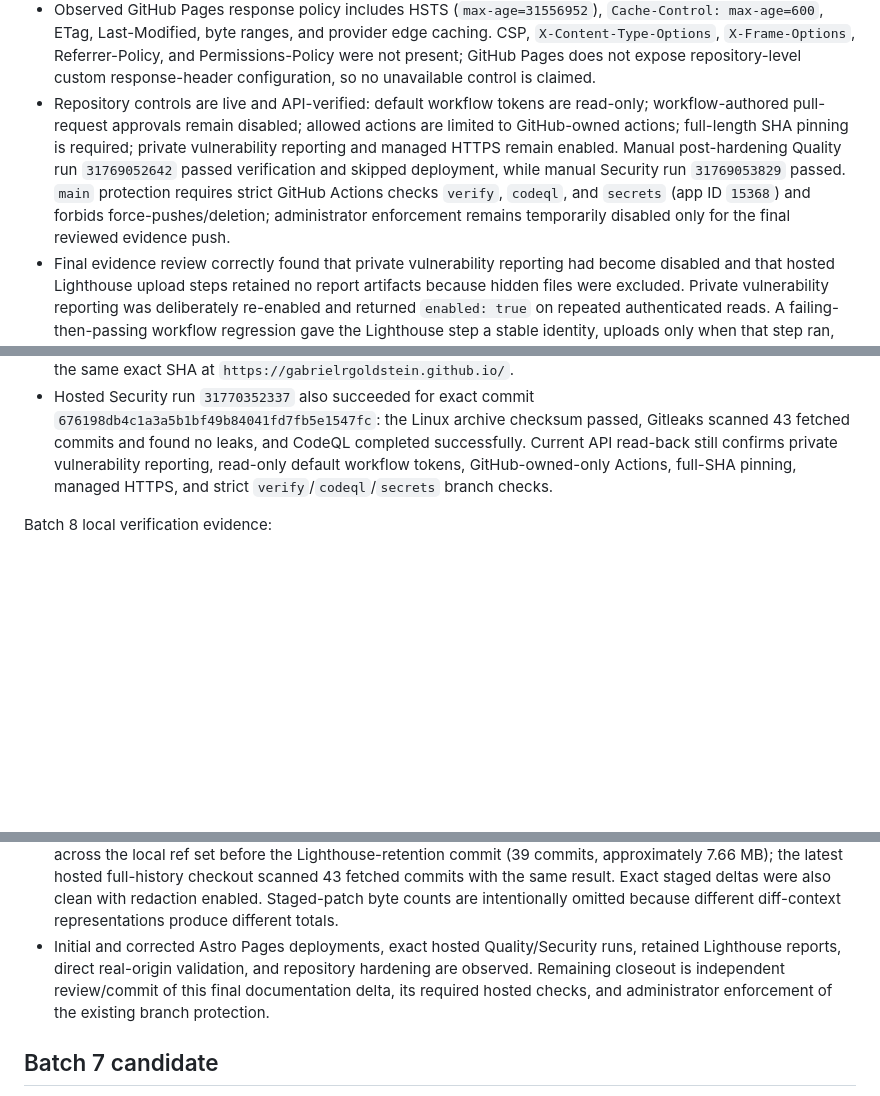
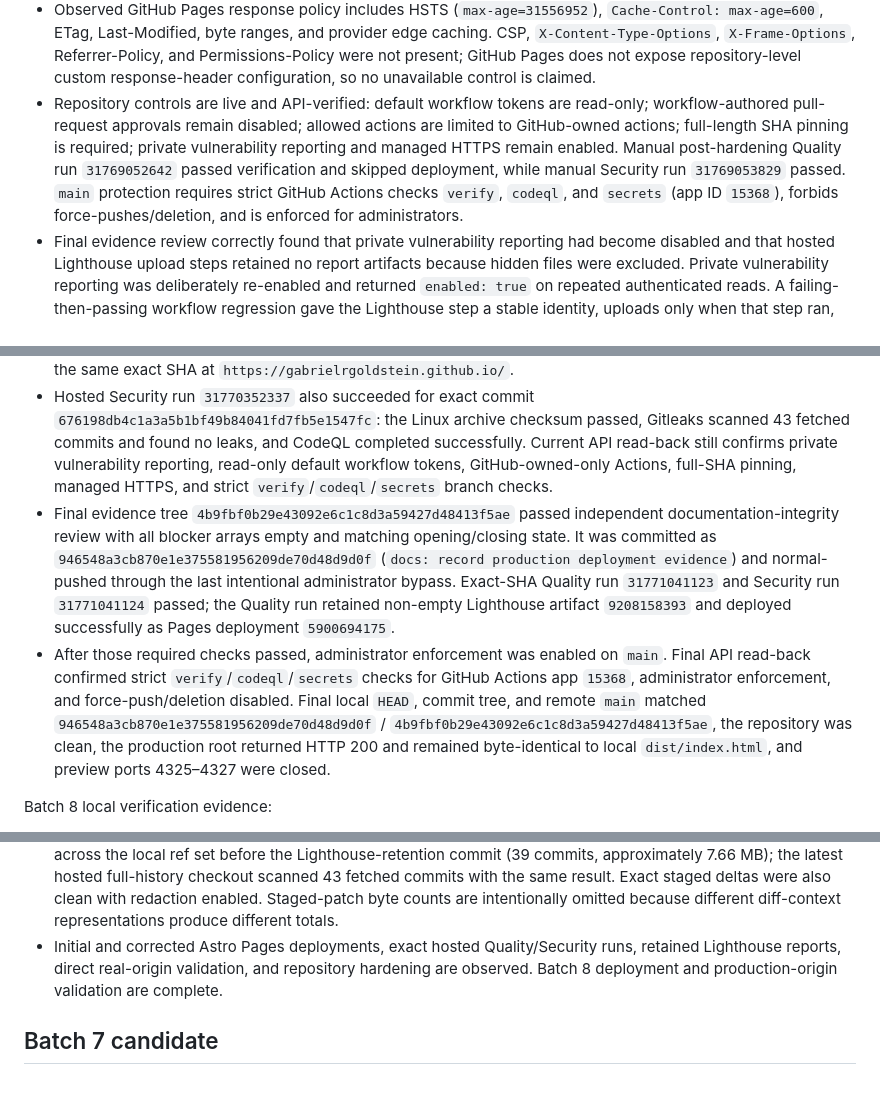
Before and after one commit to GabrielRGoldstein/GabrielRGoldstein.github.io, a Markdown page: docs/IMPLEMENTATION_STATUS.md, 3 parts joined by grey strips. Drawn GitHub-style; blank space fills up the shorter version.

```diff
--- a/docs/IMPLEMENTATION_STATUS.md
+++ b/docs/IMPLEMENTATION_STATUS.md
@@ -41,11 +41,13 @@ Confirmed target: `GabrielRGoldstein/GabrielRGoldstein.github.io` on GitHub Page
 - Hosted Quality run `31768862015` succeeded for the same exact commit. Verify job `94670362047` passed the complete gate, Lighthouse, Pages configuration, and artifact upload; deploy job `94670619653` created successful Pages deployment `5900321212` for exact SHA `ce7911a1231c0b5e768c7d36bb206615592d4e3b` at `https://gabrielrgoldstein.github.io/`.
 - Direct origin validation passed: production Playwright 18/18; two production Lighthouse runs at 100/100/100/100 with median FCP/LCP approximately 365 ms, TBT 0 ms, and CLS approximately 0.00028; HTTP redirects once to HTTPS; the valid managed certificate covers `*.github.io`; deployed `/` is byte-identical to `dist/index.html` (SHA-256 `2c4b282a54387cacd5dff55d2488e60080a84c1c8a7a4f687d7b06be29488610`); 23 same-origin URLs returned successfully; the PDF résumé, robots, sitemap, metadata, social image, favicons, and custom `404` were valid; no mixed content, external runtime resources, source-map references, generated-artifact secrets, or visual desktop regressions were found.
 - Observed GitHub Pages response policy includes HSTS (`max-age=31556952`), `Cache-Control: max-age=600`, ETag, Last-Modified, byte ranges, and provider edge caching. CSP, `X-Content-Type-Options`, `X-Frame-Options`, Referrer-Policy, and Permissions-Policy were not present; GitHub Pages does not expose repository-level custom response-header configuration, so no unavailable control is claimed.
-- Repository controls are live and API-verified: default workflow tokens are read-only; workflow-authored pull-request approvals remain disabled; allowed actions are limited to GitHub-owned actions; full-length SHA pinning is required; private vulnerability reporting and managed HTTPS remain enabled. Manual post-hardening Quality run `31769052642` passed verification and skipped deployment, while manual Security run `31769053829` passed. `main` protection requires strict GitHub Actions checks `verify`, `codeql`, and `secrets` (app ID `15368`) and forbids force-pushes/deletion; administrator enforcement remains temporarily disabled only for the final reviewed evidence push.
+- Repository controls are live and API-verified: default workflow tokens are read-only; workflow-authored pull-request approvals remain disabled; allowed actions are limited to GitHub-owned actions; full-length SHA pinning is required; private vulnerability reporting and managed HTTPS remain enabled. Manual post-hardening Quality run `31769052642` passed verification and skipped deployment, while manual Security run `31769053829` passed. `main` protection requires strict GitHub Actions checks `verify`, `codeql`, and `secrets` (app ID `15368`), forbids force-pushes/deletion, and is enforced for administrators.
 - Final evidence review correctly found that private vulnerability reporting had become disabled and that hosted Lighthouse upload steps retained no report artifacts because hidden files were excluded. Private vulnerability reporting was deliberately re-enabled and returned `enabled: true` on repeated authenticated reads. A failing-then-passing workflow regression gave the Lighthouse step a stable identity, uploads only when that step ran, explicitly includes hidden files, and fails if expected reports are absent.
 - Lighthouse-retention tree `0f7709be24b3c368163a173234f5cab2122fb645` passed fail-closed review with all blocker arrays empty and exact opening/closing identity. It was committed as `676198db4c1a3a5b1bf49b84041fd7fb5e1547fc` (`fix: retain lighthouse workflow reports`) and pushed as a normal administrator-bypassed fast-forward while administrator enforcement remained intentionally disabled; GitHub reported the three expected required checks during the bypass.
 - Hosted Quality run `31770352315` succeeded for exact commit `676198db4c1a3a5b1bf49b84041fd7fb5e1547fc`: verify job `94674789800` and deploy job `94675033310` passed. Artifact `lighthouse-31770352315` (ID `9207900659`, seven-day expiry) was downloaded and contained exactly `run-1.json` and `run-2.json`; both identified the same owned loopback preview URL and scored 100/100/100/100. Pages deployment `5900576048` succeeded for the same exact SHA at `https://gabrielrgoldstein.github.io/`.
 - Hosted Security run `31770352337` also succeeded for exact commit `676198db4c1a3a5b1bf49b84041fd7fb5e1547fc`: the Linux archive checksum passed, Gitleaks scanned 43 fetched commits and found no leaks, and CodeQL completed successfully. Current API read-back still confirms private vulnerability reporting, read-only default workflow tokens, GitHub-owned-only Actions, full-SHA pinning, managed HTTPS, and strict `verify`/`codeql`/`secrets` branch checks.
+- Final evidence tree `4b9fbf0b29e43092e6c1c8d3a59427d48413f5ae` passed independent documentation-integrity review with all blocker arrays empty and matching opening/closing state. It was committed as `946548a3cb870e1e375581956209de70d48d9d0f` (`docs: record production deployment evidence`) and normal-pushed through the last intentional administrator bypass. Exact-SHA Quality run `31771041123` and Security run `31771041124` passed; the Quality run retained non-empty Lighthouse artifact `9208158393` and deployed successfully as Pages deployment `5900694175`.
+- After those required checks passed, administrator enforcement was enabled on `main`. Final API read-back confirmed strict `verify`/`codeql`/`secrets` checks for GitHub Actions app `15368`, administrator enforcement, and force-push/deletion disabled. Final local `HEAD`, commit tree, and remote `main` matched `946548a3cb870e1e375581956209de70d48d9d0f` / `4b9fbf0b29e43092e6c1c8d3a59427d48413f5ae`, the repository was clean, the production root returned HTTP 200 and remained byte-identical to local `dist/index.html`, and preview ports 4325–4327 were closed.
 
 Batch 8 local verification evidence:
 - `npm run quality`: 93 tests across 5 files; 32 Astro/TypeScript/JavaScript files with zero diagnostics; two-page static build; 18/18 production-preview Playwright tests; 39 internal references; two parsed workflows; zero dependency vulnerabilities
@@ -53,7 +55,7 @@ Batch 8 local verification evidence:
 - `npm run lighthouse`: two exact-artifact/report-URL runs passed at 100/100/100/100 with median FCP approximately 394 ms, LCP approximately 434 ms, TBT 0 ms, and CLS approximately 0.00028.
 - `git diff --check`: passed; local preview ports 4325–4327 were closed after the gate.
 - Checksum-verified Actionlint 1.7.12 passed both workflows. Checksum-verified Gitleaks 8.30.1 found no leaks across the local ref set before the Lighthouse-retention commit (39 commits, approximately 7.66 MB); the latest hosted full-history checkout scanned 43 fetched commits with the same result. Exact staged deltas were also clean with redaction enabled. Staged-patch byte counts are intentionally omitted because different diff-context representations produce different totals.
-- Initial and corrected Astro Pages deployments, exact hosted Quality/Security runs, retained Lighthouse reports, direct real-origin validation, and repository hardening are observed. Remaining closeout is independent review/commit of this final documentation delta, its required hosted checks, and administrator enforcement of the existing branch protection.
+- Initial and corrected Astro Pages deployments, exact hosted Quality/Security runs, retained Lighthouse reports, direct real-origin validation, and repository hardening are observed. Batch 8 deployment and production-origin validation are complete.
 
 ## Batch 7 candidate
 
```
Also changed, not shown: other parts of docs/IMPLEMENTATION_STATUS.md (+8 -14 lines).
